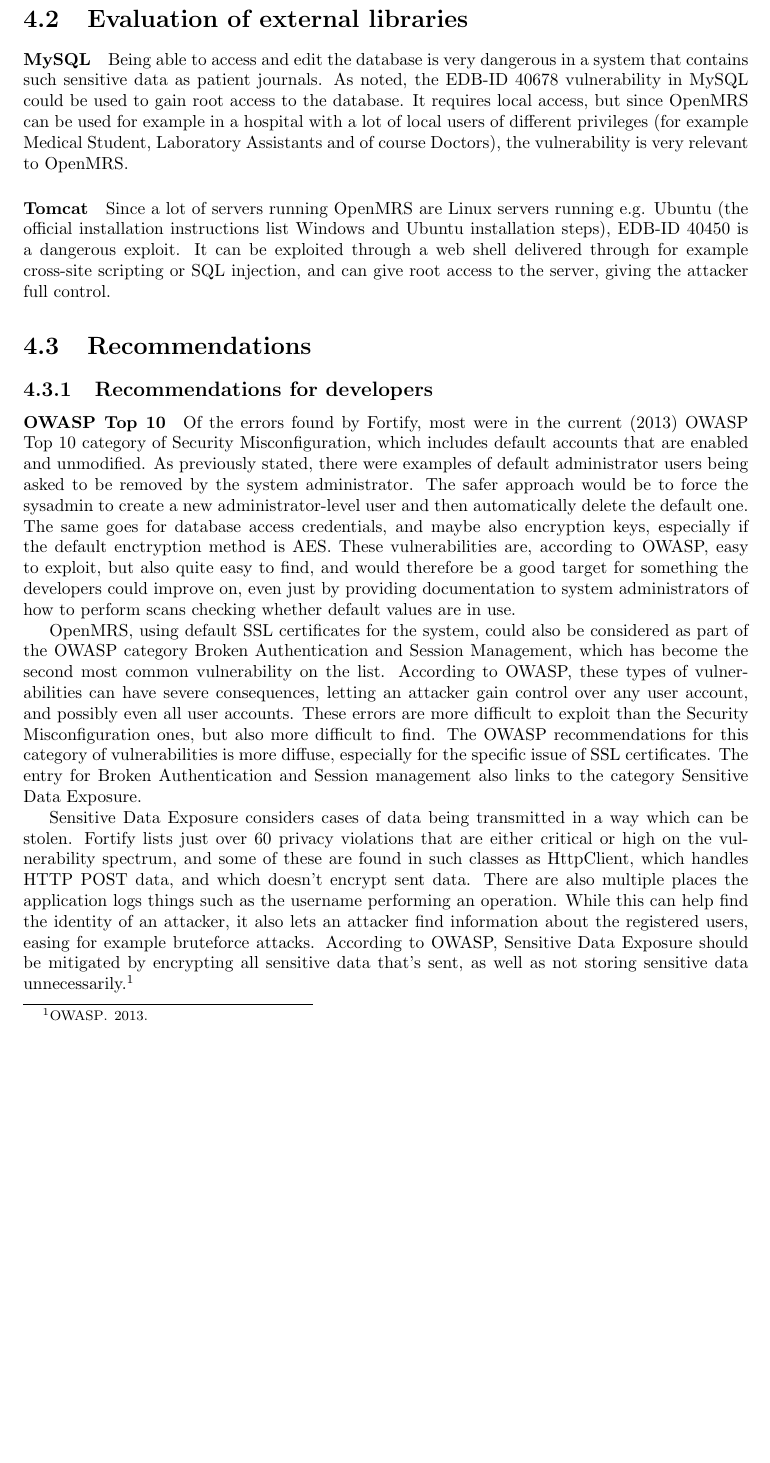
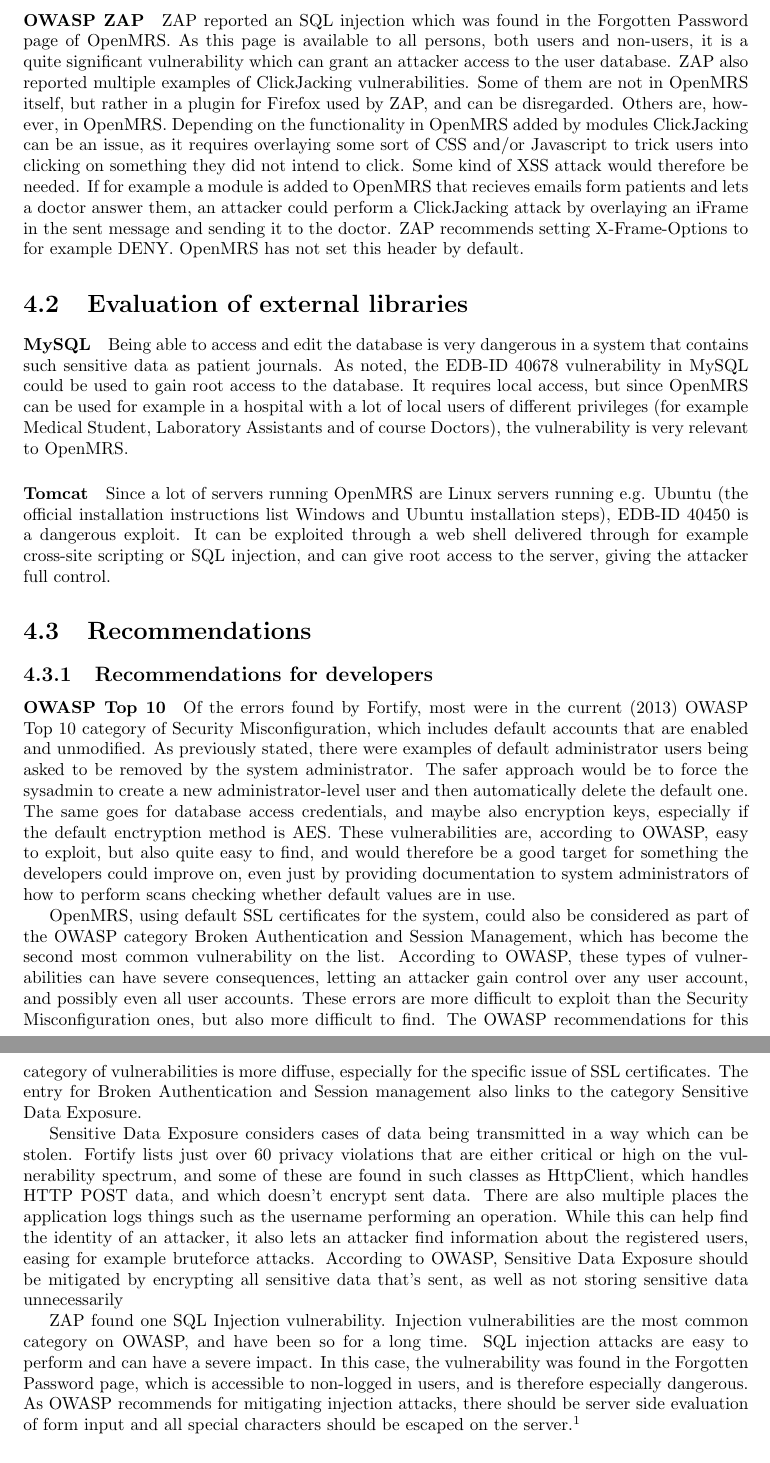
Before and after one commit to syvsto/INF226, a LaTeX document (PDF/innlevering.tex): part of page 16 of 17 before the commit and two parts of pages 16 and 17 of 18 after it, the two joined at a grey line, cut at the place of the change, the shorter picture padded with empty space. Compiled offline with pdfLaTeX.

Commit message:
Evaluering av zap

```diff
--- a/PDF/innlevering.tex
+++ b/PDF/innlevering.tex
@@ -710,6 +710,22 @@
 information about the running state of the application to the attacker. FindBugs
 recommends returning a copy of data instead of mutating data in most cases.
 
+\paragraph{OWASP ZAP}
+ZAP reported an SQL injection which was found in the Forgotten Password page of
+OpenMRS. As this page is available to all persons, both users and non-users, it
+is a quite significant vulnerability which can grant an attacker access to the
+user database. ZAP also reported multiple examples of ClickJacking
+vulnerabilities. Some of them are not in OpenMRS itself, but rather in a plugin
+for Firefox used by ZAP, and can be disregarded. Others are, however, in
+OpenMRS. Depending on the functionality in OpenMRS added by modules ClickJacking
+can be an issue, as it requires overlaying some sort of CSS and/or Javascript to
+trick users into clicking on something they did not intend to click. Some kind
+of XSS attack would therefore be needed. If for example a module is added to
+OpenMRS that recieves emails form patients and lets a doctor answer them, an attacker
+could perform a ClickJacking attack by overlaying an iFrame in the sent message
+and sending it to the doctor. ZAP recommends setting X-Frame-Options to for
+example DENY. OpenMRS has not set this header by default.
+
 \section{Evaluation of external libraries}
 \paragraph{MySQL}
 Being able to access and edit the database is very dangerous in a system that
@@ -766,7 +782,15 @@
 users, easing for example bruteforce attacks.
 According to OWASP, Sensitive Data Exposure should be mitigated by encrypting
 all sensitive data that's sent, as well as not storing sensitive data
-unnecessarily \autocite[]{owasptop10}.
+unnecessarily
+
+ZAP found one SQL Injection vulnerability. Injection vulnerabilities are the
+most common category on OWASP, and have been so for a long time. SQL injection
+attacks are easy to perform and can have a severe impact. In this case, the
+vulnerability was found in the Forgotten Password page, which is accessible to
+non-logged in users, and is therefore especially dangerous. As OWASP recommends
+for mitigating injection attacks, there should be server side evaluation of form
+input and all special characters should be escaped on the server \autocite[]{owasptop10}.
 
 
 \paragraph{Race conditions}
```
